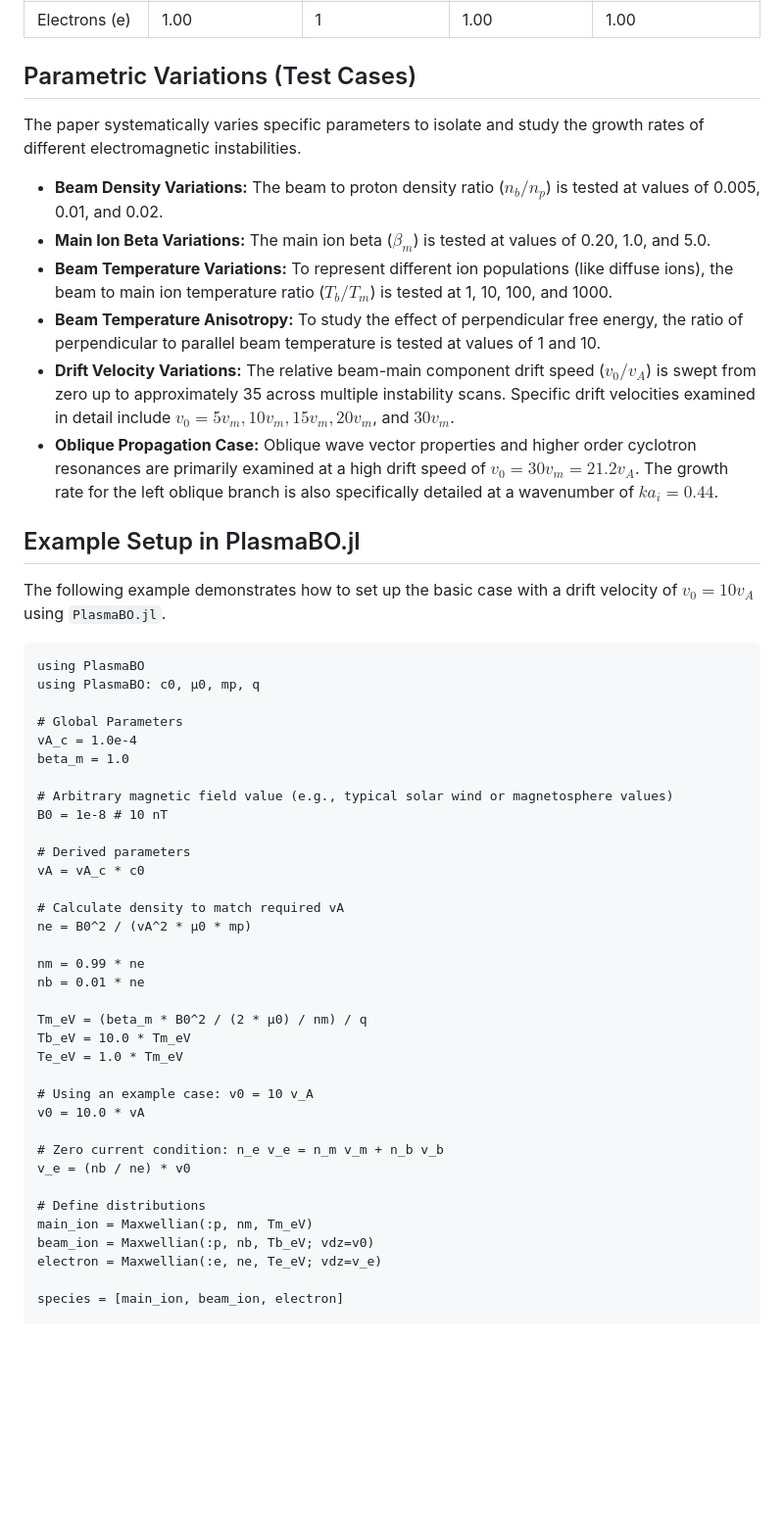
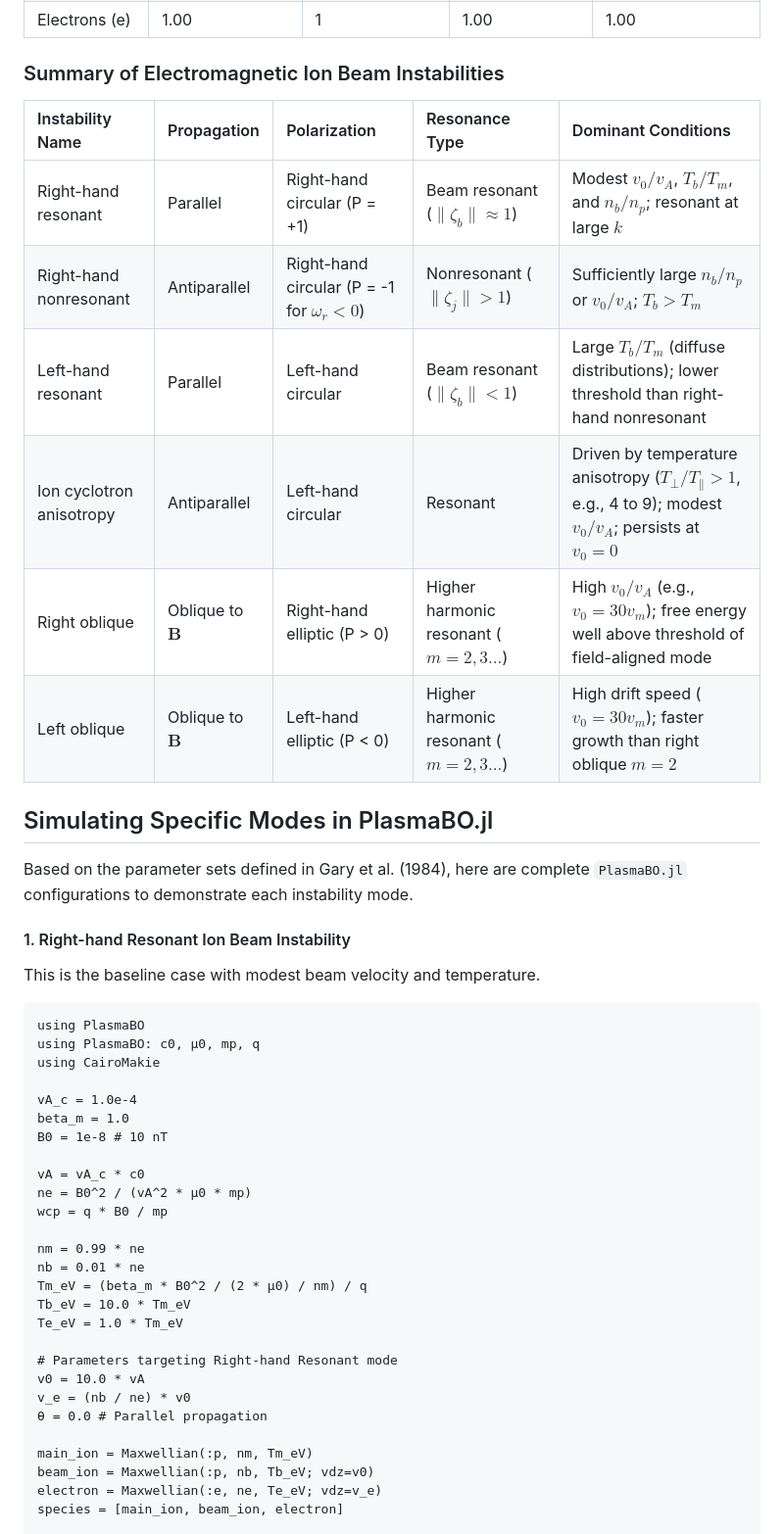
Before and after one commit to JuliaSpacePhysics/PlasmaBO.jl, a Markdown page: docs/src/ionbeam_gary84.md, the part around one of its changes. Shown at 98% size. Drawn GitHub-style; blank space fills up the shorter version.

````diff
--- a/docs/src/ionbeam_gary84.md
+++ b/docs/src/ionbeam_gary84.md
@@ -19,55 +19,49 @@ These baseline parameters are used throughout the study unless otherwise specifi
 | Beam ions (b) | 0.01 | 1836 | 10.00 | 1.00 |
 | Electrons (e) | 1.00 | 1 | 1.00 | 1.00 |
 
-## Parametric Variations (Test Cases)
+### Summary of Electromagnetic Ion Beam Instabilities
 
-The paper systematically varies specific parameters to isolate and study the growth rates of different electromagnetic instabilities.
+| Instability Name | Propagation | Polarization | Resonance Type | Dominant Conditions |
+| :--- | :--- | :--- | :--- | :--- |
+| Right-hand resonant | Parallel | Right-hand circular (P = +1) | Beam resonant ($\|ζ_b\| \approx 1$) | Modest $v_0/v_A$, $T_b/T_m$, and $n_b/n_p$; resonant at large $k$ |
+| Right-hand nonresonant | Antiparallel | Right-hand circular (P = -1 for $\omega_r < 0$) | Nonresonant ($\|ζ_j\| > 1$) | Sufficiently large $n_b/n_p$ or $v_0/v_A$; $T_b > T_m$ |
+| Left-hand resonant | Parallel | Left-hand circular | Beam resonant ($\|ζ_b\| < 1$) | Large $T_b/T_m$ (diffuse distributions); lower threshold than right-hand nonresonant |
+| Ion cyclotron anisotropy | Antiparallel | Left-hand circular | Resonant | Driven by temperature anisotropy ($T_{\perp}/T_{\parallel} > 1$, e.g., 4 to 9); modest $v_0/v_A$; persists at $v_0=0$ |
+| Right oblique | Oblique to $\mathbf{B}$ | Right-hand elliptic (P > 0) | Higher harmonic resonant ($m = 2, 3...$) | High $v_0/v_A$ (e.g., $v_0 = 30 v_m$); free energy well above threshold of field-aligned mode |
+| Left oblique | Oblique to $\mathbf{B}$ | Left-hand elliptic (P < 0) | Higher harmonic resonant ($m = 2, 3...$) | High drift speed ($v_0 = 30 v_m$); faster growth than right oblique $m=2$ |
 
-- **Beam Density Variations:** The beam to proton density ratio ($n_b/n_p$) is tested at values of 0.005, 0.01, and 0.02.
-- **Main Ion Beta Variations:** The main ion beta ($\beta_m$) is tested at values of 0.20, 1.0, and 5.0.
-- **Beam Temperature Variations:** To represent different ion populations (like diffuse ions), the beam to main ion temperature ratio ($T_b/T_m$) is tested at 1, 10, 100, and 1000.
-- **Beam Temperature Anisotropy:** To study the effect of perpendicular free energy, the ratio of perpendicular to parallel beam temperature is tested at values of 1 and 10.
-- **Drift Velocity Variations:** The relative beam-main component drift speed ($v_0/v_A$) is swept from zero up to approximately 35 across multiple instability scans. Specific drift velocities examined in detail include $v_0 = 5 v_m, 10 v_m, 15 v_m, 20 v_m$, and $30 v_m$.
-- **Oblique Propagation Case:** Oblique wave vector properties and higher order cyclotron resonances are primarily examined at a high drift speed of $v_0 = 30 v_m = 21.2 v_A$. The growth rate for the left oblique branch is also specifically detailed at a wavenumber of $k a_i = 0.44$.
+## Simulating Specific Modes in PlasmaBO.jl
 
-## Example Setup in PlasmaBO.jl
+Based on the parameter sets defined in Gary et al. (1984), here are complete `PlasmaBO.jl` configurations to demonstrate each instability mode.
 
-The following example demonstrates how to set up the basic case with a drift velocity of $v_0 = 10 v_A$ using `PlasmaBO.jl`.
-
-```@example gary84
+#### 1. Right-hand Resonant Ion Beam Instability
+This is the baseline case with modest beam velocity and temperature.
+```@example gary84_mode1
 using PlasmaBO
 using PlasmaBO: c0, μ0, mp, q
+using CairoMakie
 
-# Global Parameters
 vA_c = 1.0e-4
 beta_m = 1.0
-
-# Arbitrary magnetic field value (e.g., typical solar wind or magnetosphere values)
 B0 = 1e-8 # 10 nT
 
-# Derived parameters
 vA = vA_c * c0
-
-# Calculate density to match required vA
 ne = B0^2 / (vA^2 * μ0 * mp)
+wcp = q * B0 / mp
 
 nm = 0.99 * ne
 nb = 0.01 * ne
-
 Tm_eV = (beta_m * B0^2 / (2 * μ0) / nm) / q
 Tb_eV = 10.0 * Tm_eV
 Te_eV = 1.0 * Tm_eV
 
-# Using an example case: v0 = 10 v_A
+# Parameters targeting Right-hand Resonant mode
 v0 = 10.0 * vA
+v_e = (nb / ne) * v0
+θ = 0.0 # Parallel propagation
 
-# Zero current condition: n_e v_e = n_m v_m + n_b v_b
-v_e = (nb / ne) * v0
-
-# Define distributions
 main_ion = Maxwellian(:p, nm, Tm_eV)
 beam_ion = Maxwellian(:p, nb, Tb_eV; vdz=v0)
 electron = Maxwellian(:e, ne, Te_eV; vdz=v_e)
-
 species = [main_ion, beam_ion, electron]
 
````
Also changed, not shown: other parts of docs/src/ionbeam_gary84.md (+154 -17 lines).
